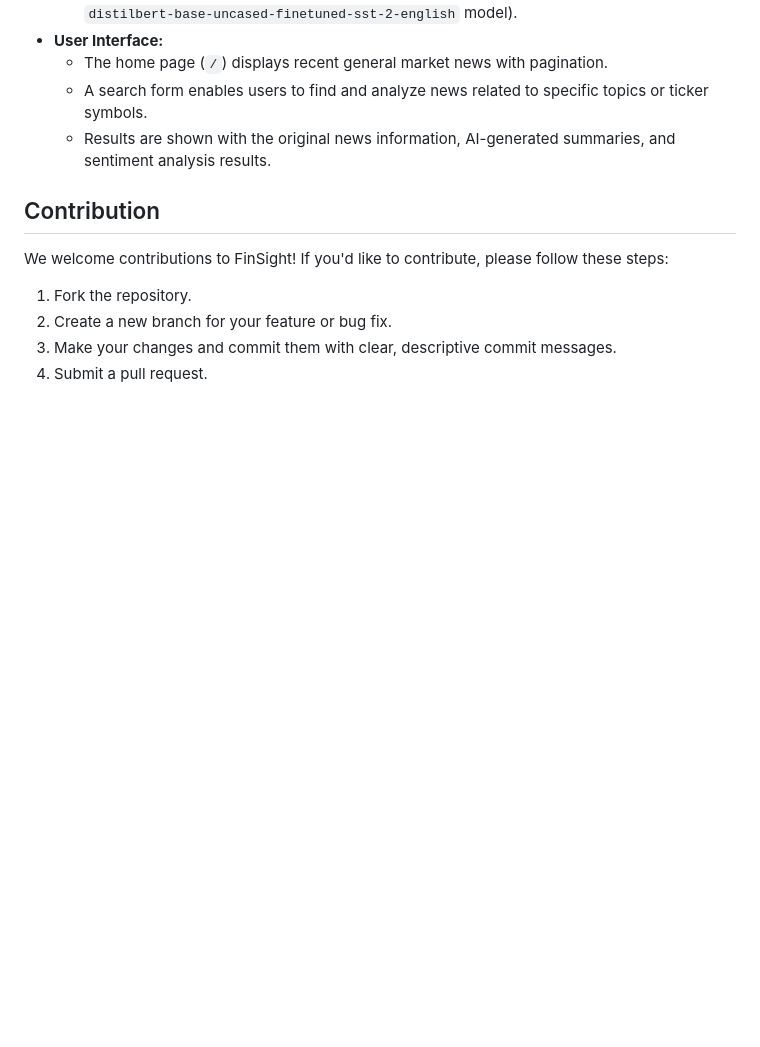
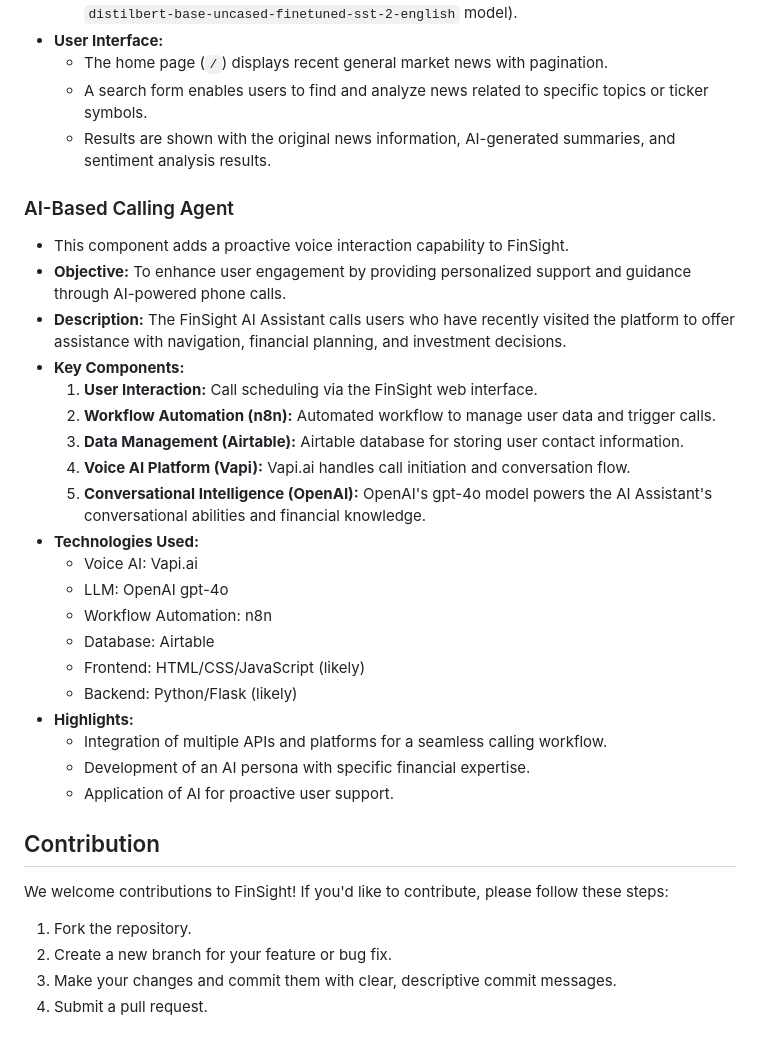
Before and after one commit to vinayakula06/finsight, a Markdown page: README.md, the part around one of its changes. Rendered like a GitHub page; blank space fills up the shorter version.

```diff
--- a/README.md
+++ b/README.md
@@ -152,7 +156,30 @@ To run FinSight locally, follow these steps:
     * A search form enables users to find and analyze news related to specific topics or ticker symbols.
     * Results are shown with the original news information, AI-generated summaries, and sentiment analysis results.
 
-## Contribution
+###   AI-Based Calling Agent
+
+* This component adds a proactive voice interaction capability to FinSight.
+* **Objective:** To enhance user engagement by providing personalized support and guidance through AI-powered phone calls.
+* **Description:** The FinSight AI Assistant calls users who have recently visited the platform to offer assistance with navigation, financial planning, and investment decisions.
+* **Key Components:**
+    1.  **User Interaction:** Call scheduling via the FinSight web interface.
+    2.  **Workflow Automation (n8n):** Automated workflow to manage user data and trigger calls.
+    3.  **Data Management (Airtable):** Airtable database for storing user contact information.
+    4.  **Voice AI Platform (Vapi):** Vapi.ai handles call initiation and conversation flow.
+    5.  **Conversational Intelligence (OpenAI):** OpenAI's gpt-4o model powers the AI Assistant's conversational abilities and financial knowledge.
+* **Technologies Used:**
+    * Voice AI: Vapi.ai
+    * LLM: OpenAI gpt-4o
+    * Workflow Automation: n8n
+    * Database: Airtable
+    * Frontend: HTML/CSS/JavaScript (likely)
+    * Backend: Python/Flask (likely)
+* **Highlights:**
+    * Integration of multiple APIs and platforms for a seamless calling workflow.
+    * Development of an AI persona with specific financial expertise.
+    * Application of AI for proactive user support.
+
+##   Contribution
 
 We welcome contributions to FinSight! If you'd like to contribute, please follow these steps:
 
```
Also changed, not shown: other parts of README.md (+15 -11 lines).
